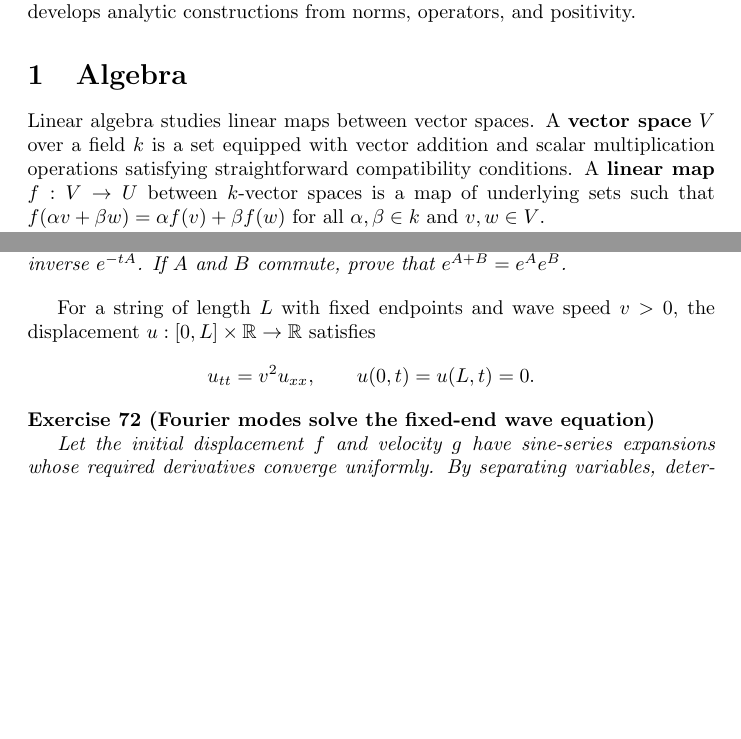
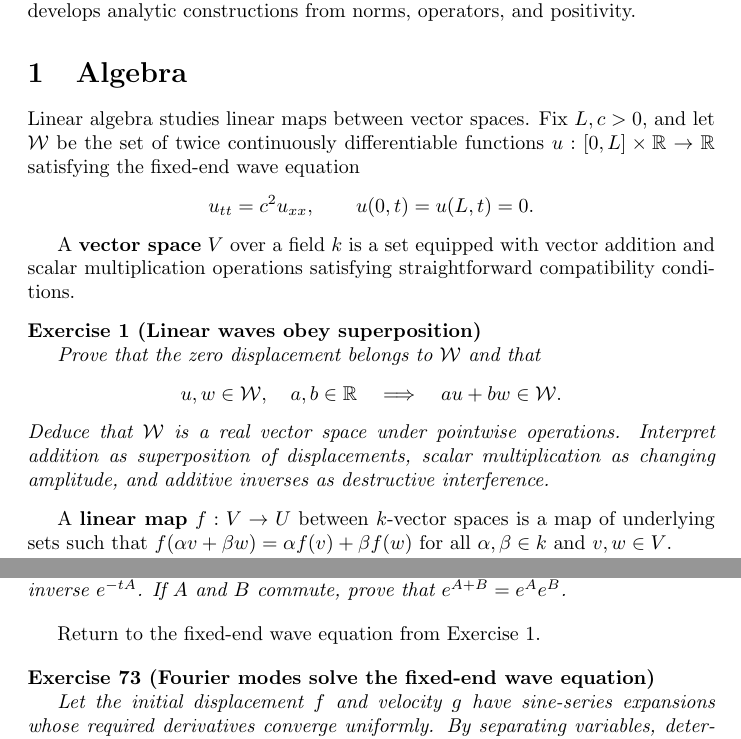
Before and after one commit to PaulGustafson/paulgustafson.github.io, a LaTeX document (Coordinate_free_Linear_Algebra.tex): two parts of pages 1 and 33 of 43 before the commit and two parts of pages 1 and 34 of 44 after it, joined at a grey line, cut so that both start at the same text, the shorter picture padded with empty space. Compiled offline with pdfLaTeX.

Commit message:
Motivate vector spaces with wave superposition

```diff
--- a/Coordinate_free_Linear_Algebra.tex
+++ b/Coordinate_free_Linear_Algebra.tex
@@ -23,7 +23,32 @@ The first section develops algebraic constructions independent of a basis; the s
 
 \section{Algebra}
 
-Linear algebra studies linear maps between vector spaces. A \textbf{vector space} $V$ over a field $k$ is a set equipped with vector addition and scalar multiplication operations satisfying straightforward compatibility conditions. A \textbf{linear map} $f: V \to U$ between $k$-vector spaces is a map of underlying sets such that $f(\alpha v + \beta w) = \alpha f(v) + \beta f(w)$ for all $\alpha, \beta \in k$ and $v, w \in V$.
+Linear algebra studies linear maps between vector spaces. Fix $L,c>0$, and
+let $\mathcal W$ be the set of twice continuously differentiable functions
+$u:[0,L]\times\mathbb R\to\mathbb R$ satisfying the fixed-end wave equation
+\[
+u_{tt}=c^2u_{xx},
+\qquad
+u(0,t)=u(L,t)=0.
+\]
+
+A \textbf{vector space} $V$ over a field $k$ is a set equipped with vector addition and scalar multiplication operations satisfying straightforward compatibility conditions.
+
+\begin{exercise}[Linear waves obey superposition]
+\label{ex:wave-superposition}\leavevmode\par
+\textit{Prove that the zero displacement belongs to $\mathcal W$ and that}
+\[
+u,w\in\mathcal W,\quad a,b\in\mathbb R
+\quad\Longrightarrow\quad
+au+bw\in\mathcal W.
+\]
+\textit{Deduce that $\mathcal W$ is a real vector space under pointwise
+operations. Interpret addition as superposition of displacements, scalar
+multiplication as changing amplitude, and additive inverses as destructive
+interference.}
+\end{exercise}
+
+A \textbf{linear map} $f: V \to U$ between $k$-vector spaces is a map of underlying sets such that $f(\alpha v + \beta w) = \alpha f(v) + \beta f(w)$ for all $\alpha, \beta \in k$ and $v, w \in V$.
 
 The \textbf{free $k$-vector space on a set $X$}, denoted $kX$, is the set of finitely supported set-theoretical functions $X \to k$ with pointwise addition and scalar multiplication. The \textbf{direct sum} vector space $V \oplus W$ is the set $V \times W$ with pointwise addition and scalar multiplication defined by $\alpha (v \oplus w) = \alpha v \oplus \alpha w$. The \textbf{quotient} of $V$ by a subspace $W$, denoted $V / W$, is the set of equivalence classes of $V$ modulo the relation $x \sim y$ iff $x - y \in W$. The \textbf{tensor product} $V \otimes W$ is the vector space $k(V \times W) / N$ where $N$ is the subspace generated by the obvious linearity relations on $V$ and $W$.
 
@@ -1680,13 +1705,8 @@ $e^{tA}$ is invertible with inverse $e^{-tA}$. If $A$ and $B$ commute, prove
 that $e^{A+B}=e^Ae^B$.}
 \end{exercise}
 
-For a string of length $L$ with fixed endpoints and wave speed $v>0$, the
-displacement $u:[0,L]\times\mathbb R\to\mathbb R$ satisfies
-\[
-u_{tt}=v^2u_{xx},
-\qquad
-u(0,t)=u(L,t)=0.
-\]
+Return to the fixed-end wave equation from
+Exercise~\ref{ex:wave-superposition}.
 
 \begin{exercise}[Fourier modes solve the fixed-end wave equation]
 \label{ex:fixed-end-wave}\leavevmode\par
```
Also changed, not shown: Coordinate_free_Linear_Algebra.pdf, Coordinate_free_Linear_Algebra.tex (10 more changed lines).
